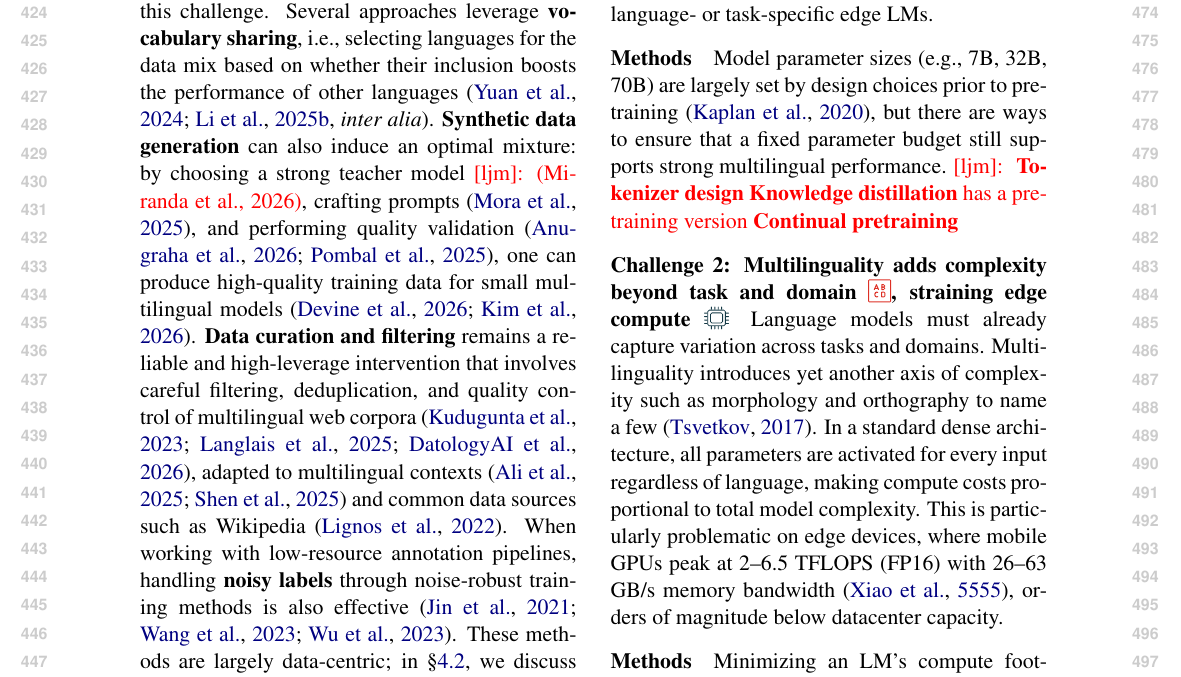
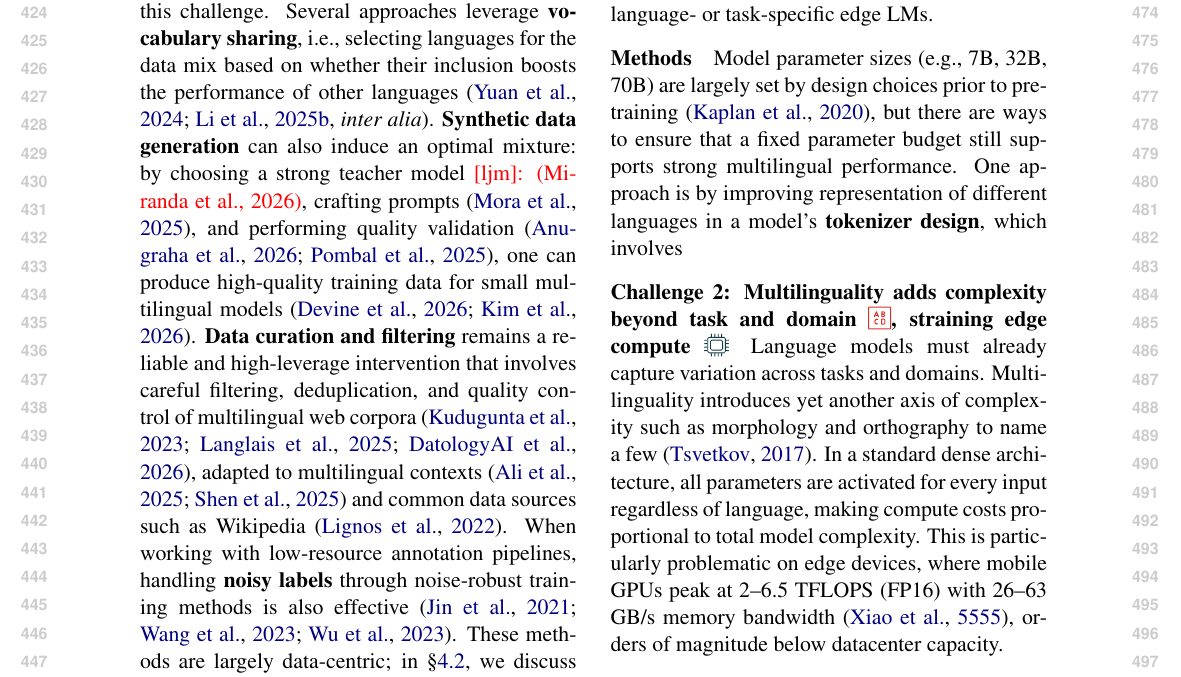
Before and after one commit to ljvmiranda921/multilinguality-at-the-edge, a LaTeX paper (tacl2021v1-template.tex): part of page 5 of 22, cut so that both start at the same text. Compiled offline with pdfLaTeX.

Commit message:
[wip] Update

```diff
--- a/tacl2021v1-template.tex
+++ b/tacl2021v1-template.tex
@@ -389,11 +389,12 @@ Addressing this challenge requires careful tradeoffs: for instance, some approac
 
 \paragraph{Methods}
 Model parameter sizes (e.g., 7B, 32B, 70B) are largely set by design choices prior to pretraining \citep{kaplan2020scalinglawsneurallanguage}, but there are ways to ensure that a fixed parameter budget still supports strong multilingual performance.
-\ljm{
-  \textbf{Tokenizer design}
-  \textbf{Knowledge distillation} has a pretraining version
-  \textbf{Continual pretraining}
-}
+One approach is by improving representation of different languages in a model's \textbf{tokenizer design}, which involves
+% \ljm{
+%   \textbf{Tokenizer design}
+%   \textbf{Knowledge distillation} has a pretraining version
+%   \textbf{Continual pretraining}
+% }
 
 \paragraph{Challenge 2: Multilinguality adds complexity beyond task and domain \iconrepresentation{}, straining edge compute \iconcompute{}}
 Language models must already capture variation across tasks and domains.
```
